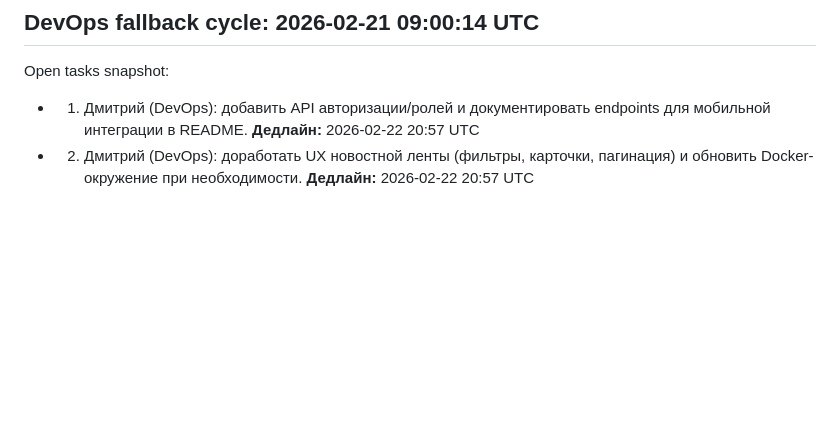
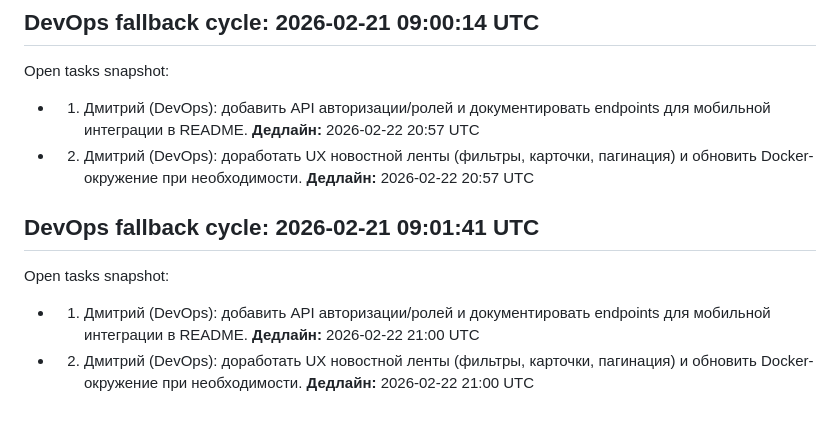
Before and after one commit to SuzumiyaCC/iMessanger, a Markdown page: docs/office-progress.md, the part around the change. Drawn GitHub-style; blank space fills up the shorter version.

Commit message:
chore(auto): office cycle updates 2026-02-21 09:01:47

```diff
--- a/docs/office-progress.md
+++ b/docs/office-progress.md
@@ -31,3 +31,8 @@ Open tasks snapshot:
 Open tasks snapshot:
 - 1) Дмитрий (DevOps): добавить API авторизации/ролей и документировать endpoints для мобильной интеграции в README. **Дедлайн:** 2026-02-22 20:57 UTC
 - 2) Дмитрий (DevOps): доработать UX новостной ленты (фильтры, карточки, пагинация) и обновить Docker-окружение при необходимости. **Дедлайн:** 2026-02-22 20:57 UTC
+
+## DevOps fallback cycle: 2026-02-21 09:01:41 UTC
+Open tasks snapshot:
+- 1) Дмитрий (DevOps): добавить API авторизации/ролей и документировать endpoints для мобильной интеграции в README. **Дедлайн:** 2026-02-22 21:00 UTC
+- 2) Дмитрий (DevOps): доработать UX новостной ленты (фильтры, карточки, пагинация) и обновить Docker-окружение при необходимости. **Дедлайн:** 2026-02-22 21:00 UTC
```
